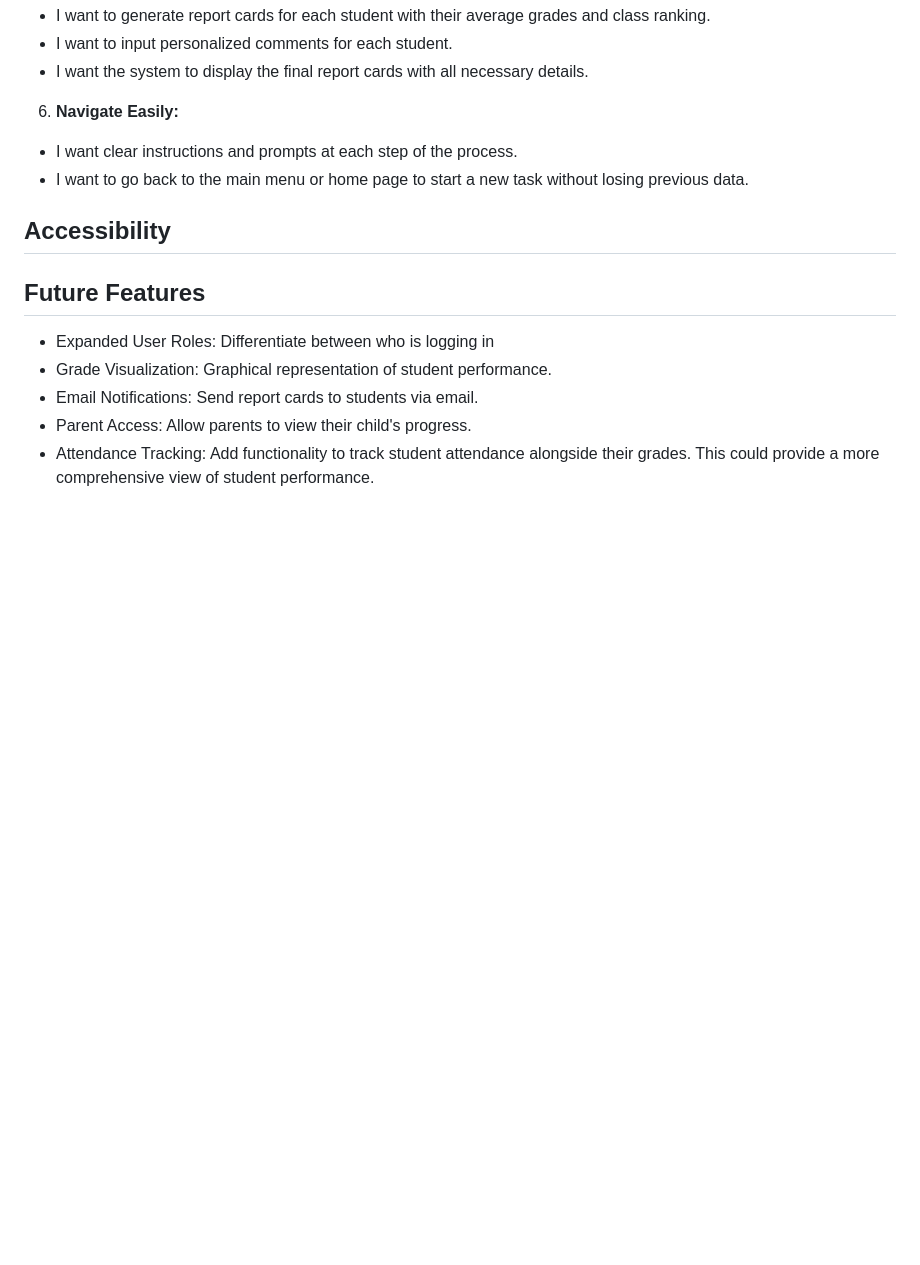
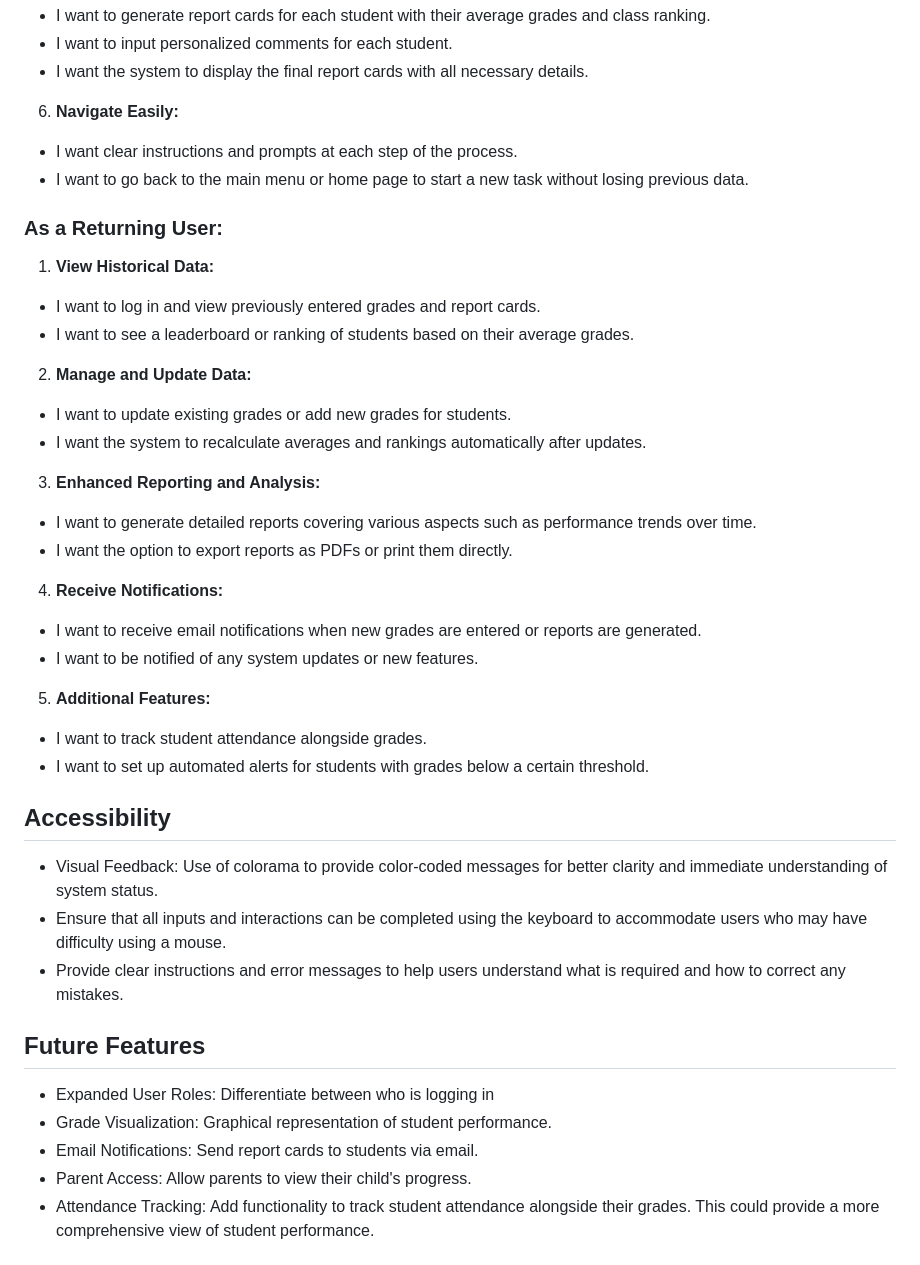
Before and after one commit to HazelHawadi/School-Report-System, a Markdown page: README.md, the part around the change. Drawn GitHub-style; blank space fills up the shorter version.

Commit message:
Add the application accessibility

```diff
--- a/README.md
+++ b/README.md
@@ -125,7 +125,32 @@ The School Report System is a Python-based application that leverages Google She
   - I want clear instructions and prompts at each step of the process.
   - I want to go back to the main menu or home page to start a new task without losing previous data.
 
+### As a Returning User:
+1. **View Historical Data:**
+
+  - I want to log in and view previously entered grades and report cards.
+  - I want to see a leaderboard or ranking of students based on their average grades.
+
+2. **Manage and Update Data:**
+  - I want to update existing grades or add new grades for students.
+- I want the system to recalculate averages and rankings automatically after updates.
+
+3. **Enhanced Reporting and Analysis:**
+  - I want to generate detailed reports covering various aspects such as performance trends over time.
+  - I want the option to export reports as PDFs or print them directly.
+
+4. **Receive Notifications:**
+  - I want to receive email notifications when new grades are entered or reports are generated.
+  - I want to be notified of any system updates or new features.
+
+5. **Additional Features:**
+  - I want to track student attendance alongside grades.
+  - I want to set up automated alerts for students with grades below a certain threshold.
+
 ## Accessibility
+- Visual Feedback: Use of colorama to provide color-coded messages for better clarity and immediate understanding of system status.
+-  Ensure that all inputs and interactions can be completed using the keyboard to accommodate users who may have difficulty using a mouse.
+- Provide clear instructions and error messages to help users understand what is required and how to correct any mistakes.
 
 ## Future Features
 - Expanded User Roles: Differentiate between who is logging in
```
